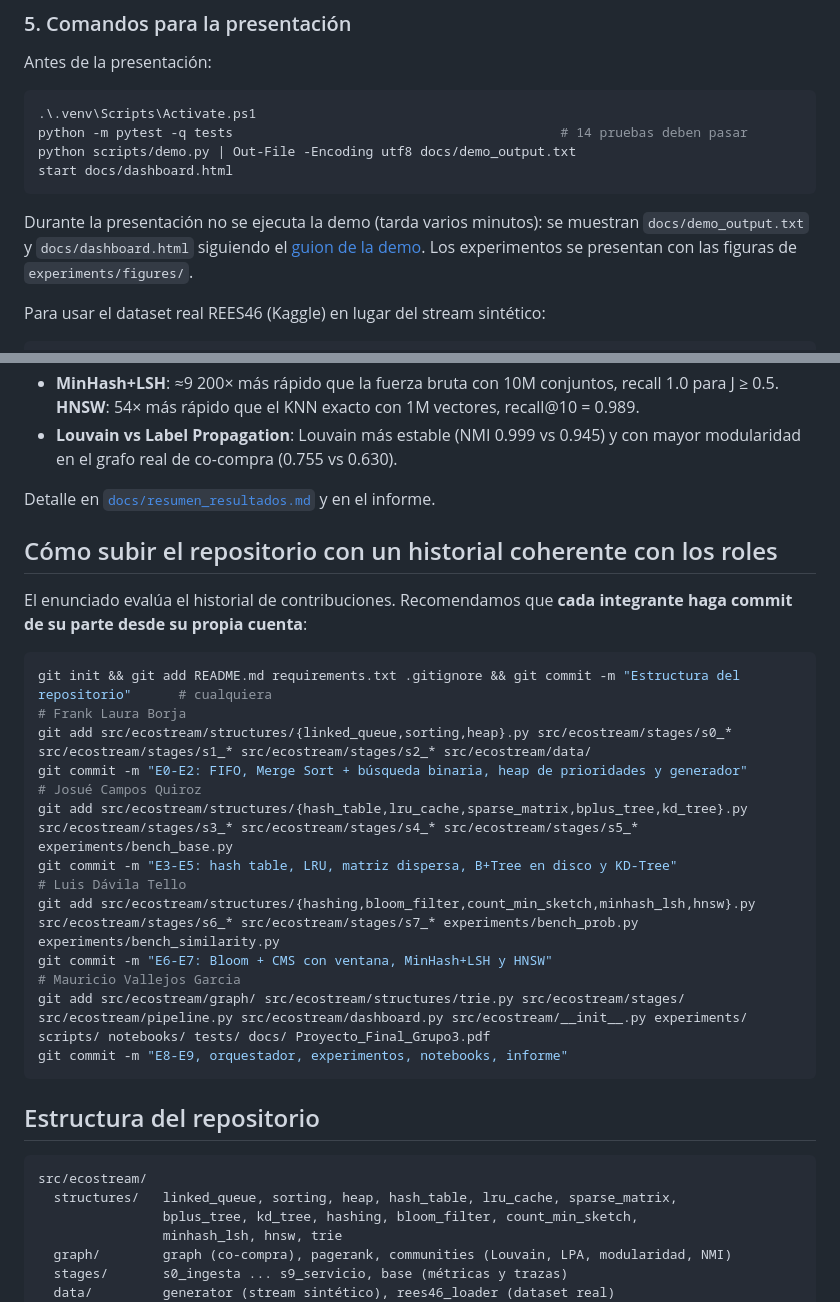
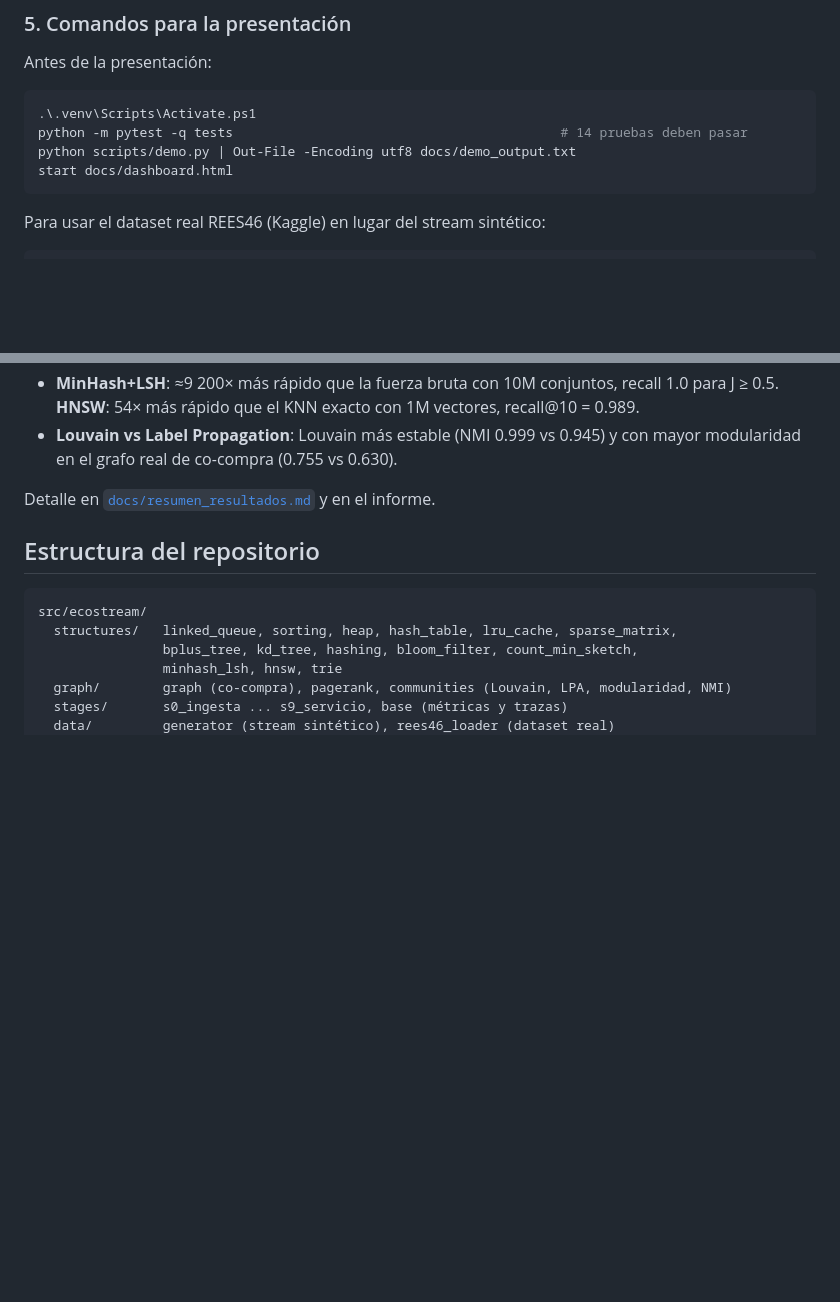
Before and after one commit to frankcg/proyecto-eda-comercio-electronico, a Markdown page: README.md, 2 parts joined by grey strips. GitHub-like rendering; blank space fills up the shorter version.

Commit message:
Remove demo execution notes and contribution instructions
Removed instructions for committing contributions and demo execution details.

````diff
--- a/README.md
+++ b/README.md
@@ -178,7 +178,6 @@ python scripts/demo.py | Out-File -Encoding utf8 docs/demo_output.txt
 start docs/dashboard.html
 ```
 
-Durante la presentación no se ejecuta la demo (tarda varios minutos): se muestran `docs/demo_output.txt` y `docs/dashboard.html` siguiendo el [guion de la demo](docs/presentacion/guion_demo.md). Los experimentos se presentan con las figuras de `experiments/figures/`.
 
 Para usar el dataset real REES46 (Kaggle) en lugar del stream sintético:
 
@@ -201,26 +200,6 @@ Esquema del dataset público **REES46 eCommerce behavior data** (Kaggle) como ba
 
 Detalle en [`docs/resumen_resultados.md`](docs/resumen_resultados.md) y en el informe.
 
-## Cómo subir el repositorio con un historial coherente con los roles
-
-El enunciado evalúa el historial de contribuciones. Recomendamos que **cada integrante haga commit de su parte desde su propia cuenta**:
-
-```bash
-git init && git add README.md requirements.txt .gitignore && git commit -m "Estructura del repositorio"      # cualquiera
-# Frank Laura Borja
-git add src/ecostream/structures/{linked_queue,sorting,heap}.py src/ecostream/stages/s0_* src/ecostream/stages/s1_* src/ecostream/stages/s2_* src/ecostream/data/
-git commit -m "E0-E2: FIFO, Merge Sort + búsqueda binaria, heap de prioridades y generador"
-# Josué Campos Quiroz
-git add src/ecostream/structures/{hash_table,lru_cache,sparse_matrix,bplus_tree,kd_tree}.py src/ecostream/stages/s3_* src/ecostream/stages/s4_* src/ecostream/stages/s5_* experiments/bench_base.py
-git commit -m "E3-E5: hash table, LRU, matriz dispersa, B+Tree en disco y KD-Tree"
-# Luis Dávila Tello
-git add src/ecostream/structures/{hashing,bloom_filter,count_min_sketch,minhash_lsh,hnsw}.py src/ecostream/stages/s6_* src/ecostream/stages/s7_* experiments/bench_prob.py experiments/bench_similarity.py
-git commit -m "E6-E7: Bloom + CMS con ventana, MinHash+LSH y HNSW"
-# Mauricio Vallejos Garcia
-git add src/ecostream/graph/ src/ecostream/structures/trie.py src/ecostream/stages/ src/ecostream/pipeline.py src/ecostream/dashboard.py src/ecostream/__init__.py experiments/ scripts/ notebooks/ tests/ docs/ Proyecto_Final_Grupo3.pdf
-git commit -m "E8-E9, orquestador, experimentos, notebooks, informe"
-```
-
 ## Estructura del repositorio
 
 ```
````
